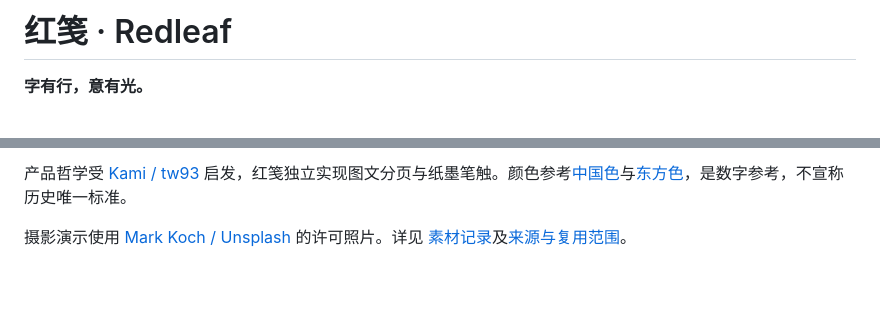
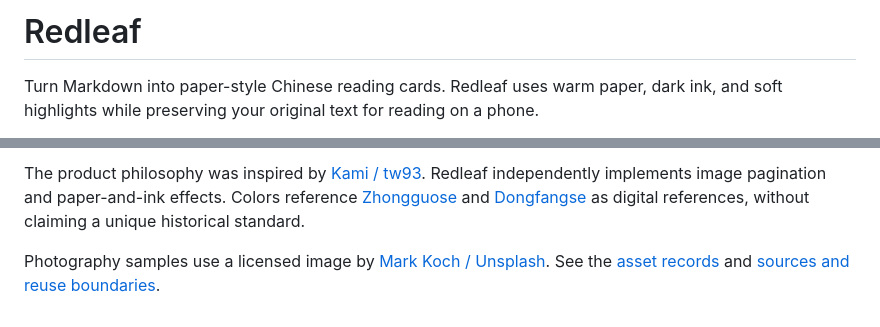
Before and after one commit to blainehuang1028/redleaf-skill, a Markdown page: README.md, 2 parts joined by grey strips. Rendered like a GitHub page; blank space fills up the shorter version.

Commit message:
Use English for the public README

```diff
--- a/README.md
+++ b/README.md
@@ -1,4 +1,4 @@
-# 红笺 · Redleaf
+# Redleaf
 
-**字有行，意有光。**
+Turn Markdown into paper-style Chinese reading cards. Redleaf uses warm paper, dark ink, and soft highlights while preserving your original text for reading on a phone.
 
@@ -81,4 +79,4 @@ node scripts/package.mjs
 
-产品哲学受 [Kami / tw93](https://kami.tw93.fun/index-zh.html) 启发，红笺独立实现图文分页与纸墨笔触。颜色参考[中国色](https://zhongguose.com/)与[东方色](https://www.2kil.com/)，是数字参考，不宣称历史唯一标准。
+The product philosophy was inspired by [Kami / tw93](https://kami.tw93.fun/index-zh.html). Redleaf independently implements image pagination and paper-and-ink effects. Colors reference [Zhongguose](https://zhongguose.com/) and [Dongfangse](https://www.2kil.com/) as digital references, without claiming a unique historical standard.
 
-摄影演示使用 [Mark Koch / Unsplash](https://unsplash.com/photos/river-near-mountains-KiRlN3jjVNU) 的许可照片。详见 [素材记录](tests/fixtures/SOURCES.json)及[来源与复用范围](skills/redleaf/references/sources.md)。
+Photography samples use a licensed image by [Mark Koch / Unsplash](https://unsplash.com/photos/river-near-mountains-KiRlN3jjVNU). See the [asset records](tests/fixtures/SOURCES.json) and [sources and reuse boundaries](skills/redleaf/references/sources.md).
```
Also changed, not shown: other parts of README.md (+29 -31 lines).
